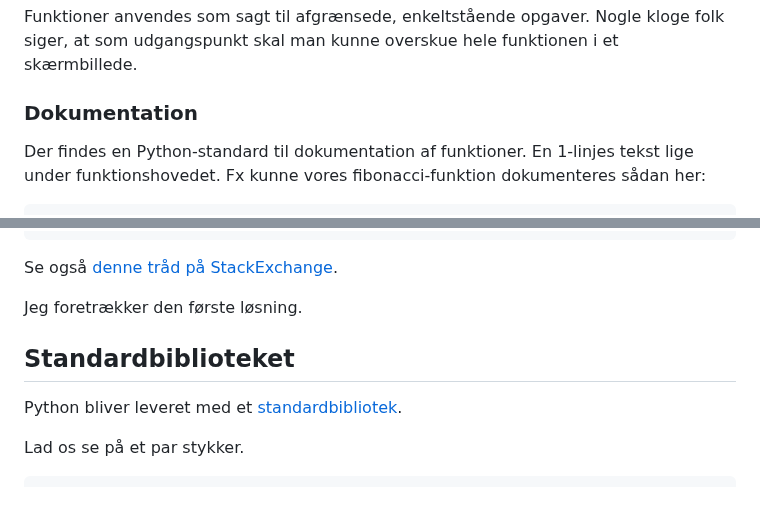
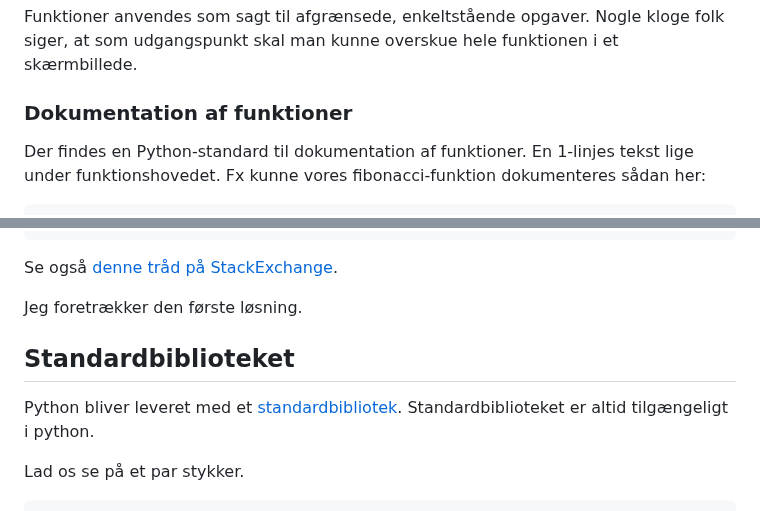
Before and after one commit to kirkby/progb, a Markdown page: f1/introduktion.md, 2 parts joined by grey strips. Rendered like a GitHub page.

```diff
--- a/f1/introduktion.md
+++ b/f1/introduktion.md
@@ -443,7 +455,7 @@ fib(25) # calling fib()
 Funktioner anvendes som sagt til afgrænsede, enkeltstående opgaver.
 Nogle kloge folk siger, at som udgangspunkt skal man kunne overskue hele funktionen i et skærmbillede.
 
-### Dokumentation
+### Dokumentation af funktioner
 Der findes en Python-standard til dokumentation af funktioner.
 En 1-linjes tekst lige under funktionshovedet. Fx kunne vores fibonacci-funktion dokumenteres sådan her:
 
@@ -624,9 +608,9 @@ Se også [denne tråd på StackExchange](https://softwareengineering.stackexchan
 
 Jeg foretrækker den første løsning.
 
-
 ## Standardbiblioteket
 Python bliver leveret med et [standardbibliotek](https://docs.python.org/3/library/index.html).
+Standardbiblioteket er altid tilgængeligt i python.
 
 Lad os se på et par stykker.
 
```
Also changed, not shown: other parts of f1/introduktion.md (+42 -57 lines).
